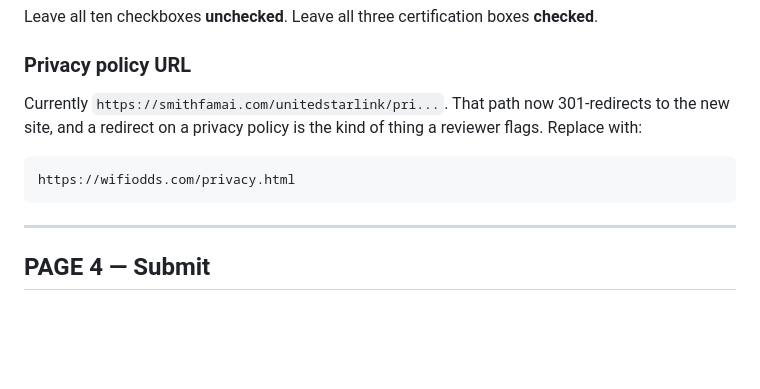
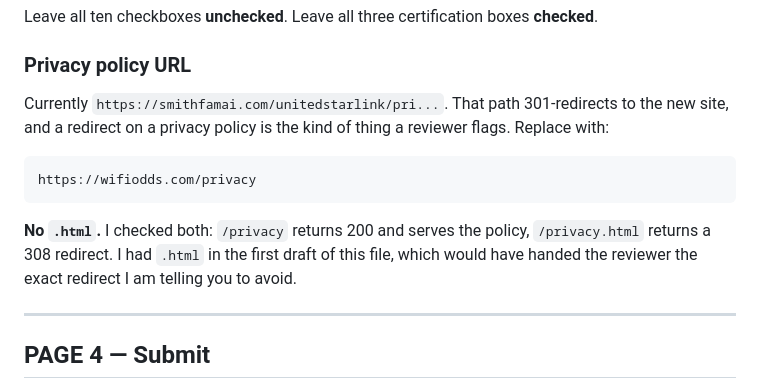
Before and after one commit to jeremyinthebay/united-starlink-companion, a Markdown page: store-assets/STORE-SUBMISSION-v2.0.0.md, the part around the change. Drawn GitHub-style; blank space fills up the shorter version.

Commit message:
store submission: privacy URL is /privacy, not /privacy.html
I put .html in the first draft and then status-checked every URL in the file
before handing it over. /privacy returns 200; /privacy.html returns a 308.
Recommending a redirecting URL for the privacy policy is exactly the thing the
same paragraph warns about.

````diff
--- a/store-assets/STORE-SUBMISSION-v2.0.0.md
+++ b/store-assets/STORE-SUBMISSION-v2.0.0.md
@@ -160,12 +160,16 @@ Leave all ten checkboxes **unchecked**. Leave all three certification boxes **ch
 
 ### Privacy policy URL
 
-Currently `https://smithfamai.com/unitedstarlink/pri...`. That path now 301-redirects to the new
-site, and a redirect on a privacy policy is the kind of thing a reviewer flags. Replace with:
+Currently `https://smithfamai.com/unitedstarlink/pri...`. That path 301-redirects to the new site,
+and a redirect on a privacy policy is the kind of thing a reviewer flags. Replace with:
 
 ```
-https://wifiodds.com/privacy.html
+https://wifiodds.com/privacy
 ```
+
+**No `.html`.** I checked both: `/privacy` returns 200 and serves the policy, `/privacy.html`
+returns a 308 redirect. I had `.html` in the first draft of this file, which would have handed the
+reviewer the exact redirect I am telling you to avoid.
 
 ---
 
````
